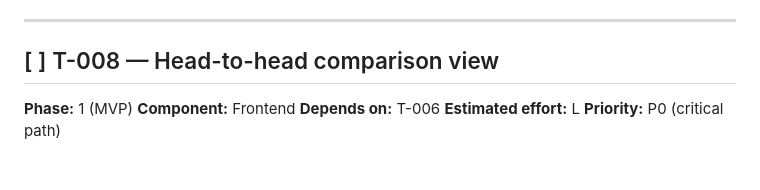
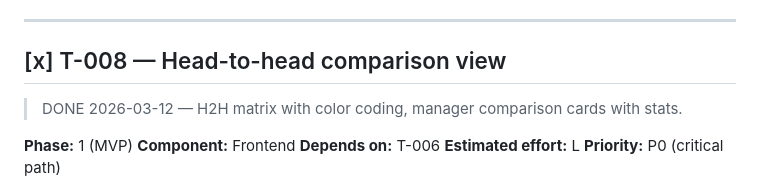
Before and after one commit to mauritsajournal/fpl-draft-dashboard, a Markdown page: docs/tickets.md, the part around the change. Rendered like a GitHub page; blank space fills up the shorter version.

Commit message:
docs: mark ticket #T-008 as complete

```diff
--- a/docs/tickets.md
+++ b/docs/tickets.md
@@ -334,7 +334,8 @@ Reference: technical-blueprint.md §8.1
 
 ---
 
-## [ ] T-008 — Head-to-head comparison view
+## [x] T-008 — Head-to-head comparison view
+> DONE 2026-03-12 — H2H matrix with color coding, manager comparison cards with stats.
 
 **Phase:** 1 (MVP)
 **Component:** Frontend
```
